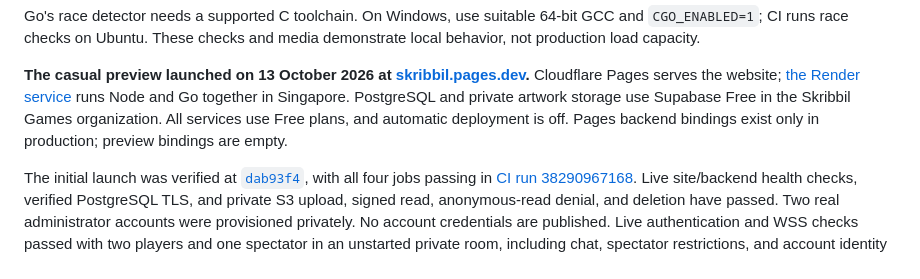
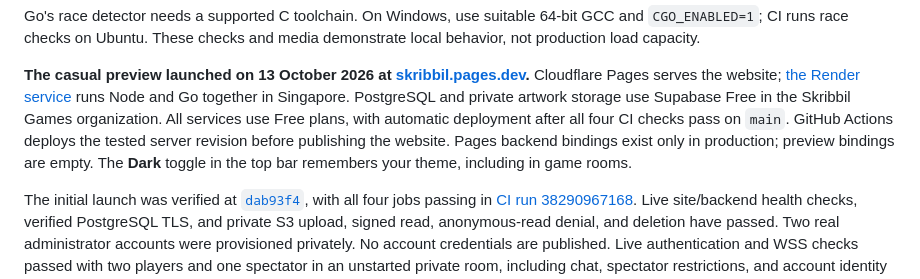
Before and after one commit to Kenshi0905/skribbil, a Markdown page: README.md, the part around the change. GitHub-like rendering.

Commit message:
docs: explain dark theme and automatic releases

```diff
--- a/README.md
+++ b/README.md
@@ -211,8 +211,10 @@ media demonstrate local behavior, not production load capacity.
 Cloudflare Pages serves the website; [the Render service](https://skribbil.onrender.com)
 runs Node and Go together in Singapore. PostgreSQL and private artwork storage
 use Supabase Free in the Skribbil Games organization. All services use Free plans,
-and automatic deployment is off. Pages backend bindings exist only in production;
-preview bindings are empty.
+with automatic deployment after all four CI checks pass on `main`. GitHub Actions
+deploys the tested server revision before publishing the website. Pages backend
+bindings exist only in production; preview bindings are empty. The **Dark** toggle
+in the top bar remembers your theme, including in game rooms.
 
 The initial launch was verified at [`dab93f4`](https://github.com/Kenshi0905/skribbil/commit/dab93f4),
 with all four jobs passing in [CI run 38290967168](https://github.com/Kenshi0905/skribbil/actions/runs/38290967168).
```
Also changed, not shown: docs/free-deployment.md (+1 -1 lines).
